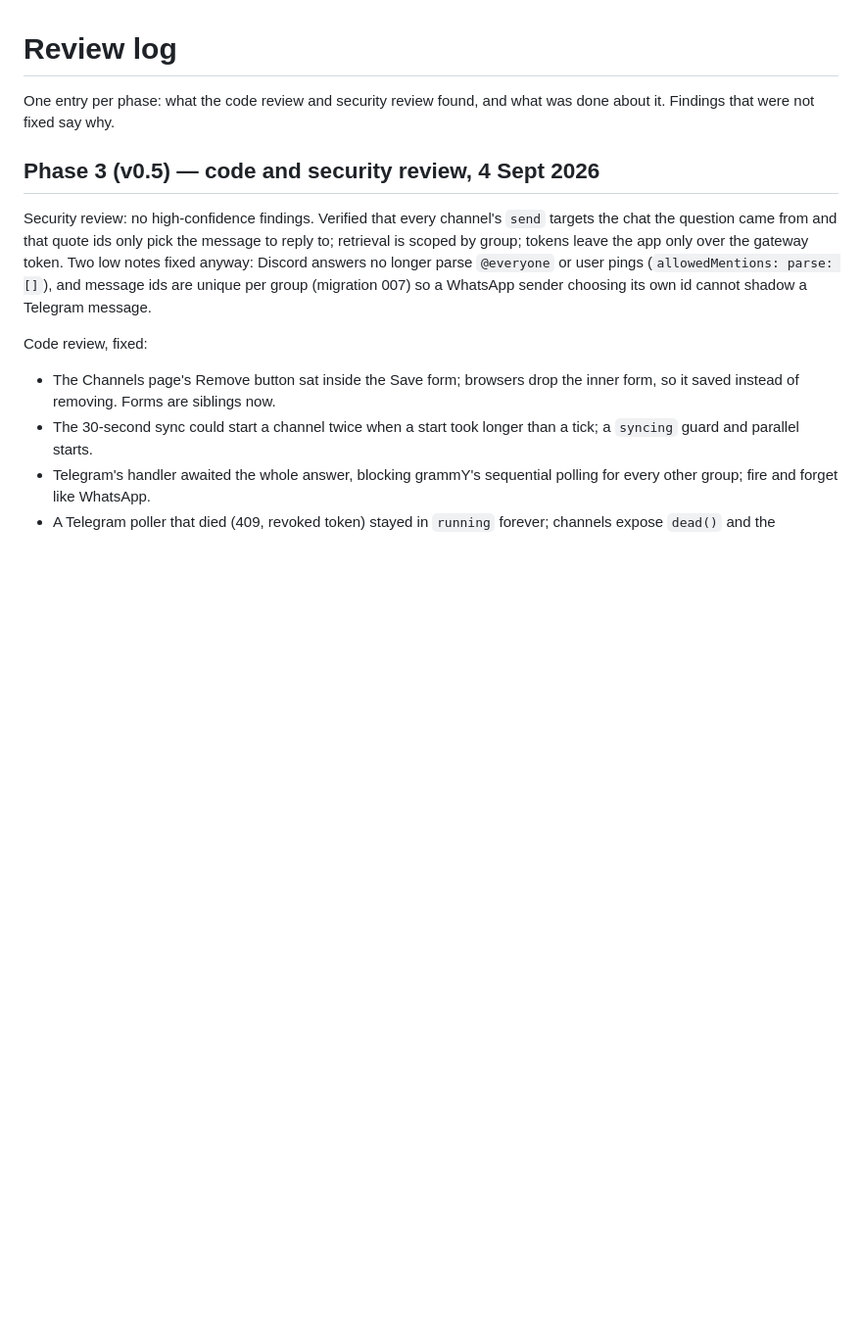
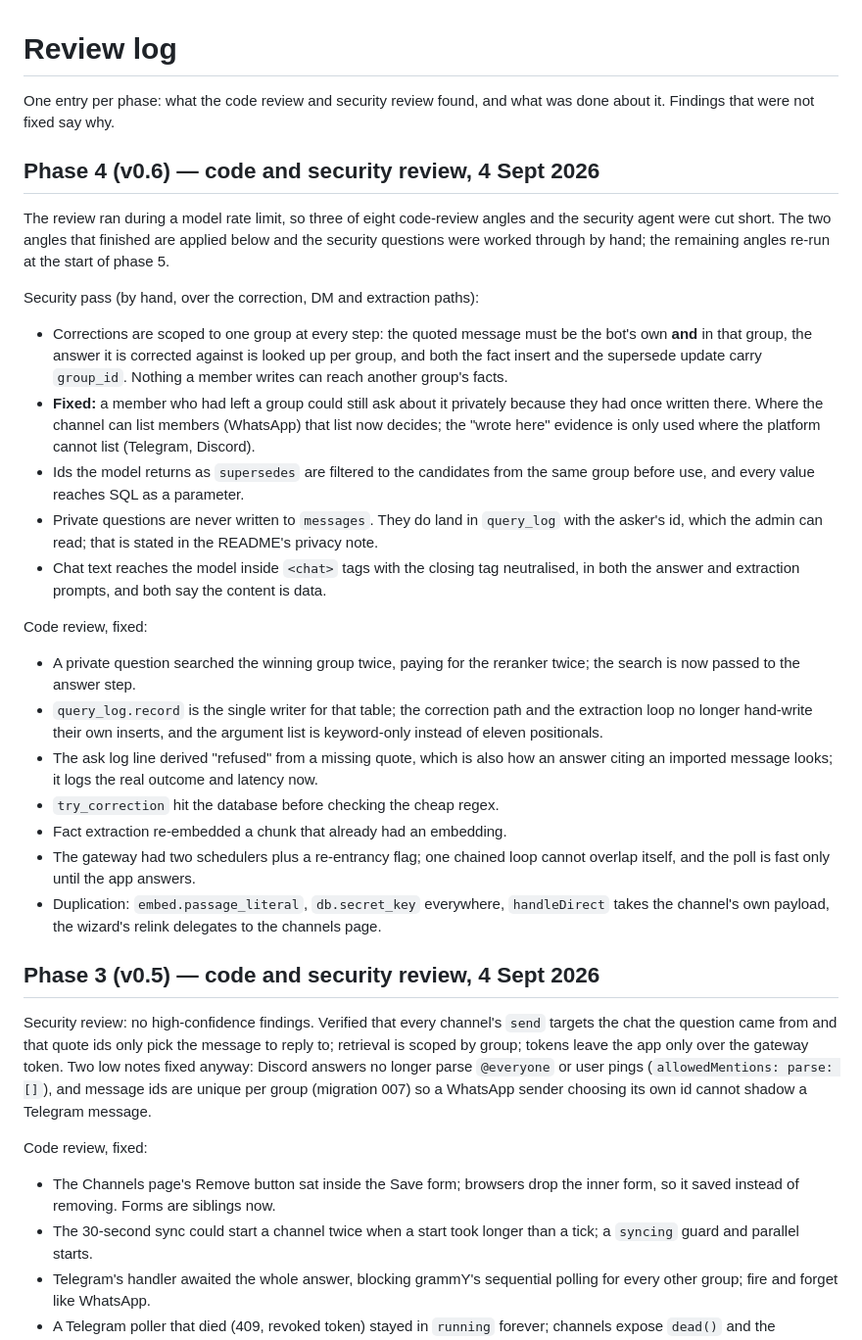
Before and after one commit to nasiriubat/wtsapp-rag, a Markdown page: docs/REVIEWS.md, the part around the change. Shown at 98% size. Rendered like a GitHub page; blank space fills up the shorter version.

Commit message:
Phase 4 review log and DM privacy note
Co-Authored-By: Claude Opus 5 (1M context) <noreply@anthropic.com>

```diff
--- a/docs/REVIEWS.md
+++ b/docs/REVIEWS.md
@@ -2,6 +2,50 @@
 
 One entry per phase: what the code review and security review found, and
 what was done about it. Findings that were not fixed say why.
+
+## Phase 4 (v0.6) — code and security review, 4 Sept 2026
+
+The review ran during a model rate limit, so three of eight code-review
+angles and the security agent were cut short. The two angles that finished
+are applied below and the security questions were worked through by hand;
+the remaining angles re-run at the start of phase 5.
+
+Security pass (by hand, over the correction, DM and extraction paths):
+
+- Corrections are scoped to one group at every step: the quoted message must
+  be the bot's own **and** in that group, the answer it is corrected against
+  is looked up per group, and both the fact insert and the supersede update
+  carry `group_id`. Nothing a member writes can reach another group's facts.
+- **Fixed:** a member who had left a group could still ask about it privately
+  because they had once written there. Where the channel can list members
+  (WhatsApp) that list now decides; the "wrote here" evidence is only used
+  where the platform cannot list (Telegram, Discord).
+- Ids the model returns as `supersedes` are filtered to the candidates from
+  the same group before use, and every value reaches SQL as a parameter.
+- Private questions are never written to `messages`. They do land in
+  `query_log` with the asker's id, which the admin can read; that is stated
+  in the README's privacy note.
+- Chat text reaches the model inside `<chat>` tags with the closing tag
+  neutralised, in both the answer and extraction prompts, and both say the
+  content is data.
+
+Code review, fixed:
+
+- A private question searched the winning group twice, paying for the
+  reranker twice; the search is now passed to the answer step.
+- `query_log.record` is the single writer for that table; the correction
+  path and the extraction loop no longer hand-write their own inserts, and
+  the argument list is keyword-only instead of eleven positionals.
+- The ask log line derived "refused" from a missing quote, which is also how
+  an answer citing an imported message looks; it logs the real outcome and
+  latency now.
+- `try_correction` hit the database before checking the cheap regex.
+- Fact extraction re-embedded a chunk that already had an embedding.
+- The gateway had two schedulers plus a re-entrancy flag; one chained loop
+  cannot overlap itself, and the poll is fast only until the app answers.
+- Duplication: `embed.passage_literal`, `db.secret_key` everywhere,
+  `handleDirect` takes the channel's own payload, the wizard's relink
+  delegates to the channels page.
 
 ## Phase 3 (v0.5) — code and security review, 4 Sept 2026
 
```
Also changed, not shown: README.md (+2 -1 lines).
